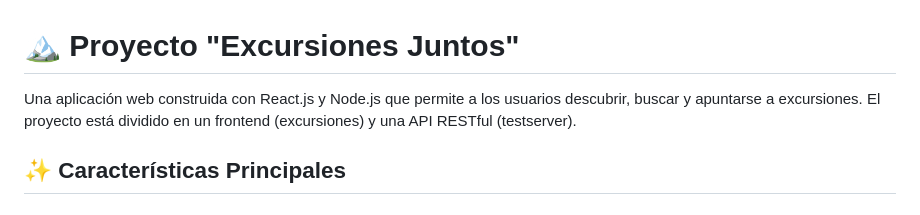
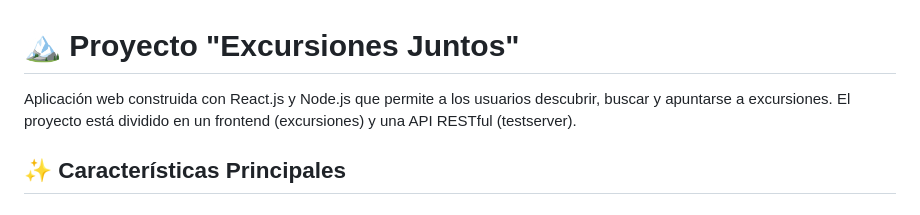
Before and after one commit to irenesj87/excursiones-juntos, a Markdown page: README.md, the part around the change. Drawn GitHub-style.

```diff
--- a/README.md
+++ b/README.md
@@ -1,6 +1,6 @@
 # 🏔️ Proyecto "Excursiones Juntos"
 
-Una aplicación web construida con React.js y Node.js que permite a los usuarios descubrir, buscar y apuntarse a excursiones. El proyecto está dividido en un frontend (excursiones) y una API RESTful (testserver).
+Aplicación web construida con React.js y Node.js que permite a los usuarios descubrir, buscar y apuntarse a excursiones. El proyecto está dividido en un frontend (excursiones) y una API RESTful (testserver).
 
 ## ✨ Características Principales
 
```
